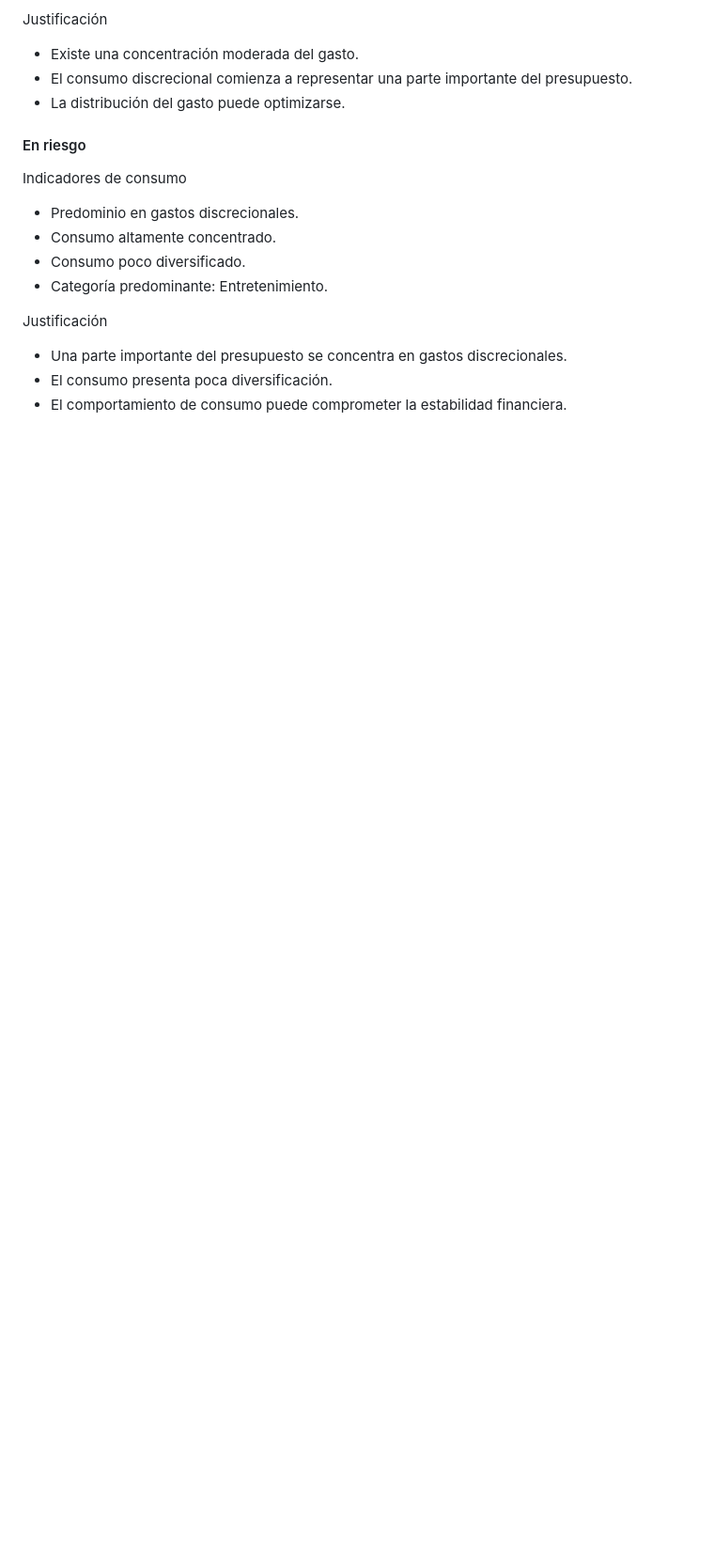
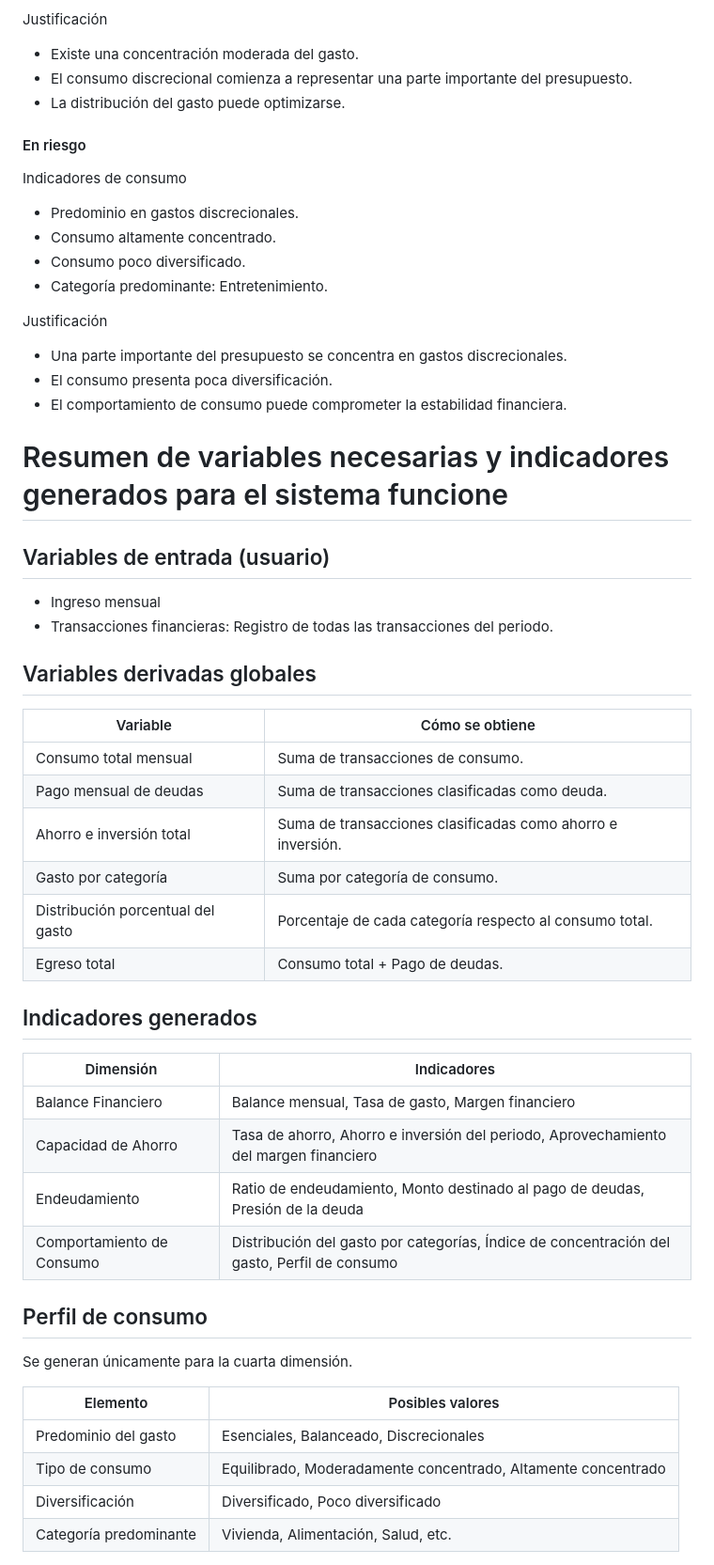
Before and after one commit to No-Country-simulation/Hackathon-G9-LATAM-Team-68, a Markdown page: Definición_conceptual_del_sistema.md, the part around one of its changes. Shown at 94% size. Drawn GitHub-style; blank space fills up the shorter version.

```diff
--- a/Definición_conceptual_del_sistema.md
+++ b/Definición_conceptual_del_sistema.md
@@ -349,3 +349,42 @@ Justificación
 - El consumo presenta poca diversificación.
 - El comportamiento de consumo puede comprometer la estabilidad financiera.
 
+# Resumen de variables necesarias y indicadores generados para el sistema funcione
+
+## Variables de entrada (usuario)
+
+- Ingreso mensual
+- Transacciones financieras: Registro de todas las transacciones del periodo.
+
+## Variables derivadas globales
+
+|Variable|	Cómo se obtiene|
+| --- | --- |
+|Consumo total mensual|	Suma de transacciones de consumo.|
+|Pago mensual de deudas|	Suma de transacciones clasificadas como deuda.|
+|Ahorro e inversión total|	Suma de transacciones clasificadas como ahorro e inversión.|
+|Gasto por categoría|	Suma por categoría de consumo.|
+|Distribución porcentual del gasto|	Porcentaje de cada categoría respecto al consumo total.|
+|Egreso total|	Consumo total + Pago de deudas.|
+
+## Indicadores generados
+
+|Dimensión	|Indicadores|
+| --- | --- |
+|Balance Financiero|	Balance mensual, Tasa de gasto, Margen financiero|
+|Capacidad de Ahorro|	Tasa de ahorro, Ahorro e inversión del periodo, Aprovechamiento del margen financiero|
+|Endeudamiento|	Ratio de endeudamiento, Monto destinado al pago de deudas, Presión de la deuda|
+|Comportamiento de Consumo|	Distribución del gasto por categorías, Índice de concentración del gasto, Perfil de consumo|
+
+## Perfil de consumo
+
+Se generan únicamente para la cuarta dimensión.
+
+|Elemento|	Posibles valores|
+| --- | --- |
+|Predominio del gasto|	Esenciales, Balanceado, Discrecionales|
+|Tipo de consumo|	Equilibrado, Moderadamente concentrado, Altamente concentrado|
+|Diversificación|	Diversificado, Poco diversificado|
+|Categoría predominante|	Vivienda, Alimentación, Salud, etc.|
+
+
```
Also changed, not shown: other parts of Definición_conceptual_del_sistema.md (+58 -2 lines).
